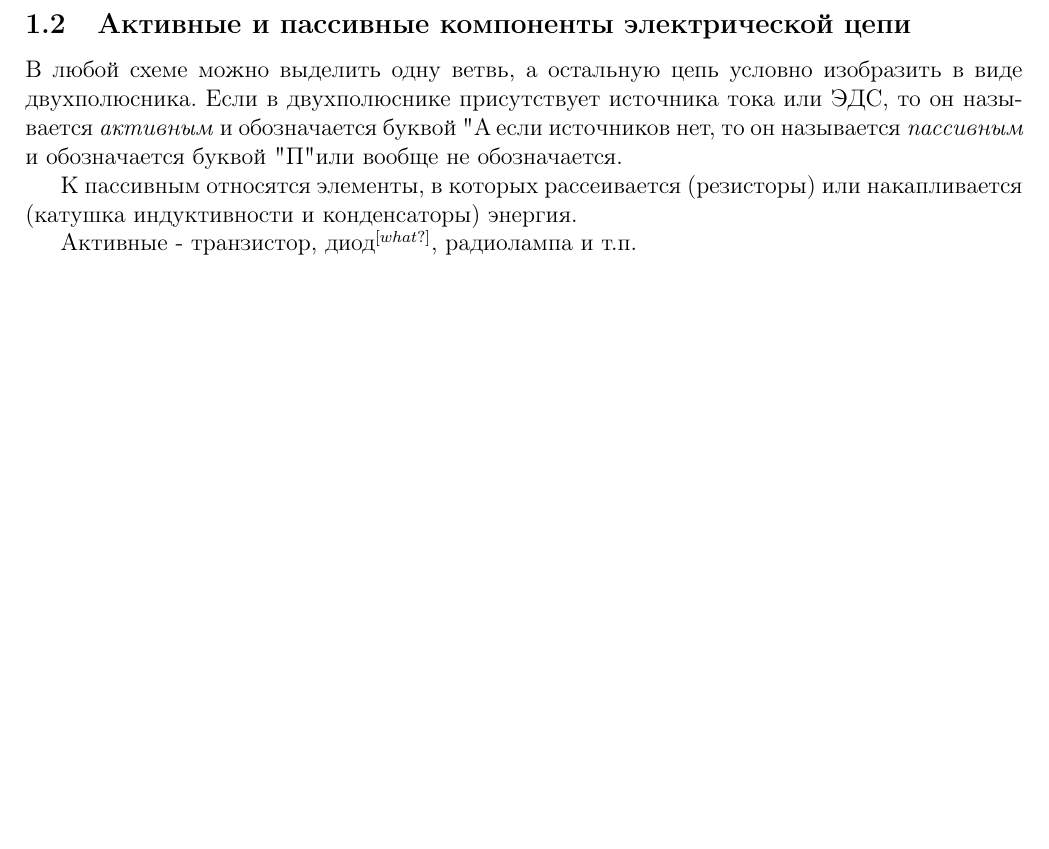
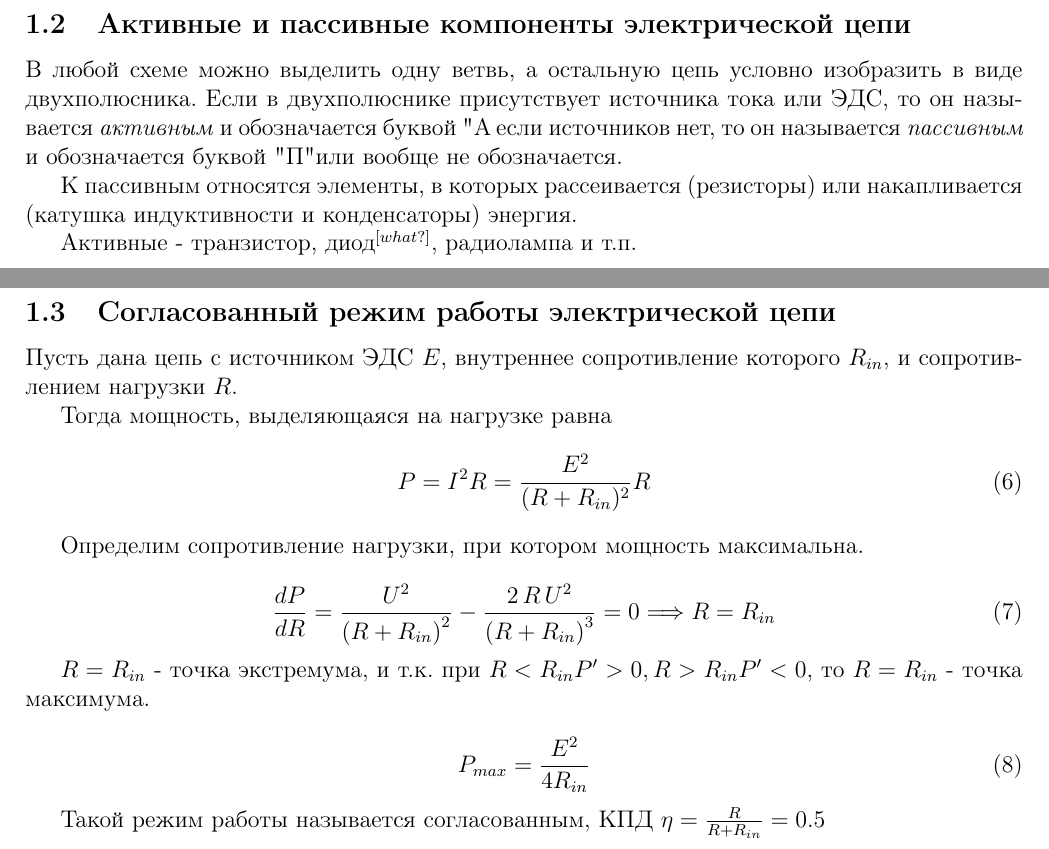
Before and after one commit to generall/TOE, a LaTeX problem sheet (exam/exam.tex, which reads exam/include/1/3.tex): part of page 2 of 2 before the commit and two parts of pages 2 and 3 of 3 after it, the two joined at a grey line, cut so that both start at the same text, the shorter picture padded with empty space. Compiled offline with pdfLaTeX.

Commit message:
add 1.3 question

```diff
--- /dev/null
+++ b/exam/include/1/3.tex
@@ -0,0 +1,27 @@
+\subsection{Согласованный режим работы электрической цепи}
+
+Пусть дана цепь с источником ЭДС $E$, внутреннее сопротивление которого $R_{in}$, и сопротивлением нагрузки $R$.
+
+Тогда мощность, выделяющаяся на нагрузке равна
+\begin{equation}
+P = I^2 R = \frac{E^2}{(R+R_{in})^2} R
+\end{equation}
+
+Определим сопротивление нагрузки, при котором мощность максимальна.
+
+\begin{equation}
+\frac{dP}{dR} = \frac{{U}^{2}}{{( R+R_{in}) }^{2}}-\frac{2\,R\,{U}^{2}}{{( R+R_{in}) }^{3}} = 0 \Longrightarrow R=R_{in}
+\end{equation}
+
+$R=R_{in}$ - точка экстремума, и т.к. при $R<R_{in} P'>0, R>R_{in} P'<0$, то $R=R_{in}$ - точка максимума.
+
+\begin{equation}
+P_{max} = \frac{E^2}{4 R_{in}}
+\end{equation}
+
+Такой режим работы называется согласованным, КПД $\eta =\frac{R}{R+R_{in}}  = 0.5$
+
+
+
+
+\pagebreak
```
Also changed, not shown: exam/include/module1.tex (+1 -1 lines), 1 other file.
